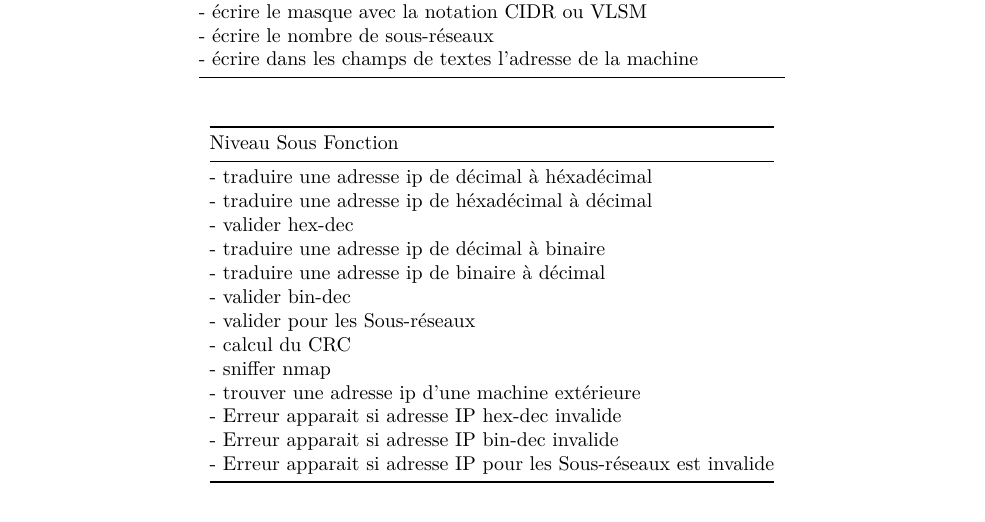
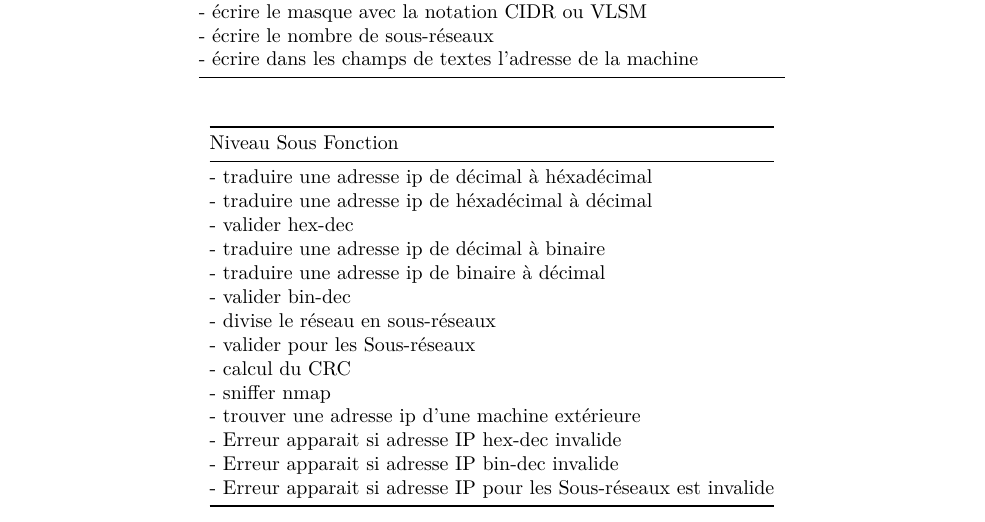
Before and after one commit to pleijan/Plateforme-de-revision-Reseaux, an R Markdown document (sujet_rapport/rapport.rmd): part of page 8 of 8, cut so that both start at the same text. Rendered offline with R 4.5, knitr and Pandoc, then LaTeX, with nearby package versions.

Commit message:
Update sujet_rapport/rapport.rmd

```diff
--- a/sujet_rapport/rapport.rmd
+++ b/sujet_rapport/rapport.rmd
@@ -219,6 +219,7 @@ Les fonctionnalitées passent avant l'esthétique.
 | - traduire une adresse ip de décimal à binaire                     |
 | - traduire une adresse ip de binaire à décimal                     |
 | - valider bin-dec                                                  |
+| - divise le réseau en sous-réseaux                                 |
 | - valider pour les Sous-réseaux                                    |
 | - calcul du CRC                                                    |
 | - sniffer nmap                                                     |
```
